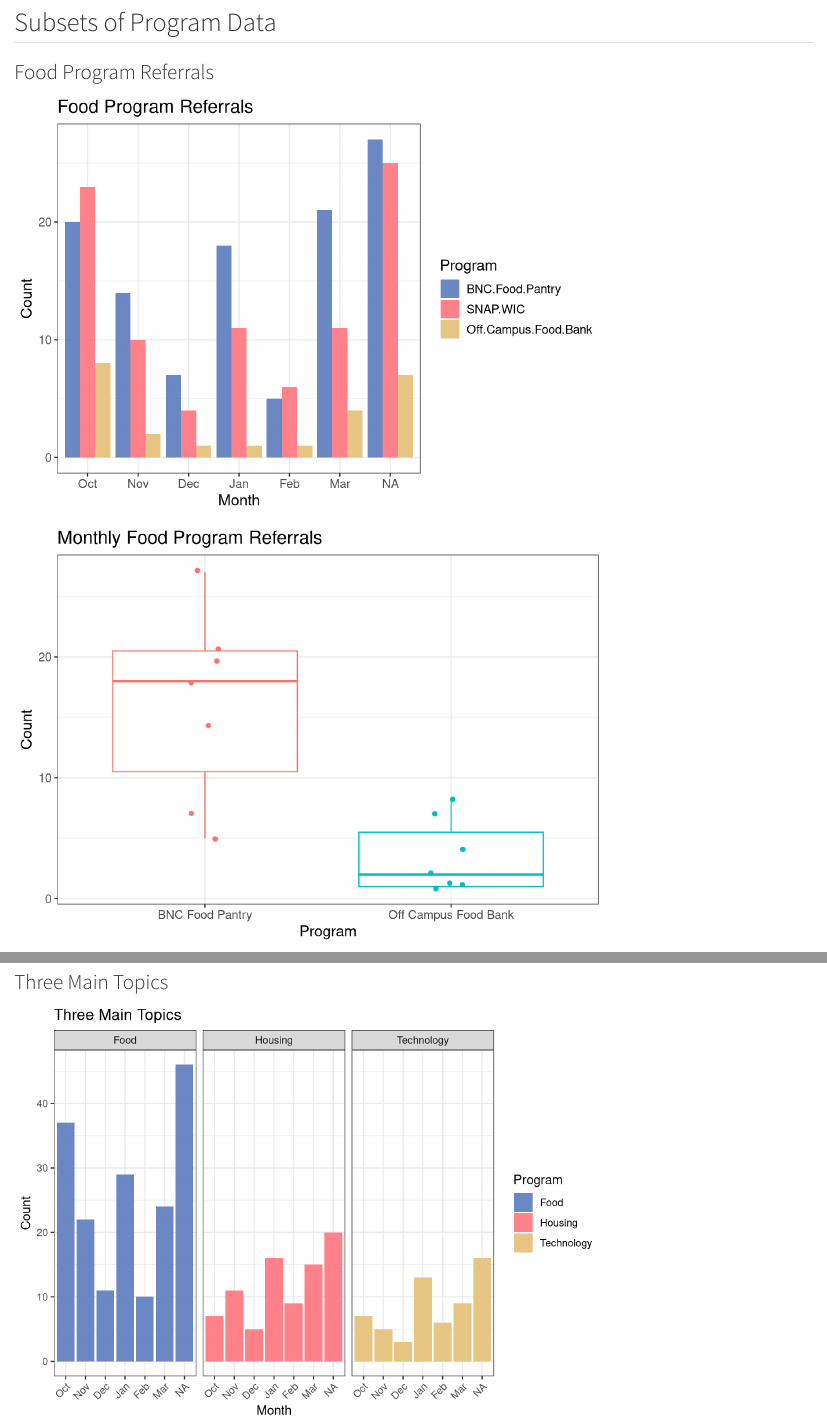
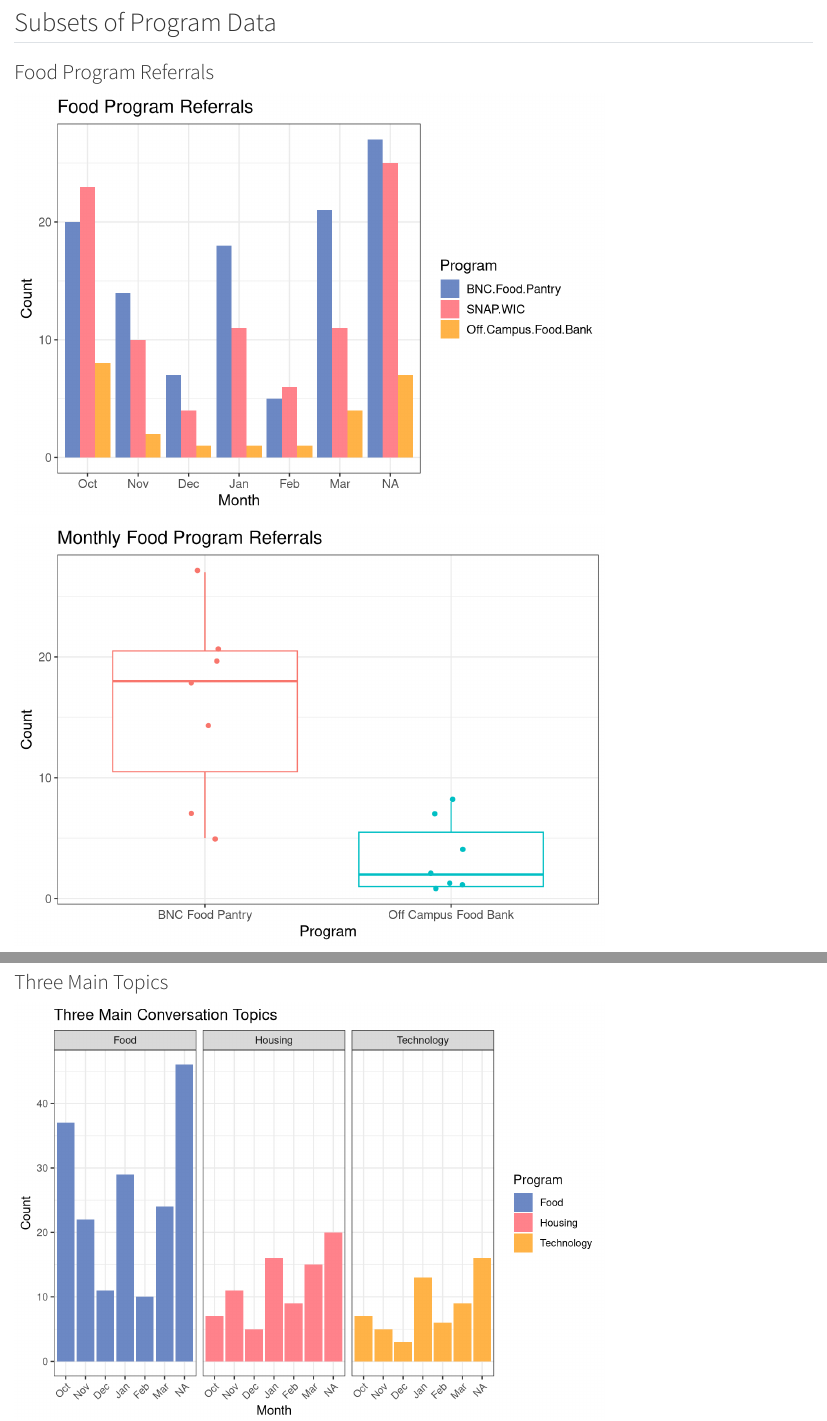
Before and after one commit to noadams/ConvoData, a Quarto document (PeerConvos.qmd): the page in a window 1100 px wide, from 1460 px down, and a second part further down, joined at a grey line. Rendered offline with R 4.5, knitr and Pandoc in place of Quarto, with nearby package versions; both versions are drawn in the output format of the newer one; code that draws random numbers runs with fixed seeds of ours.

Commit message:
Update titles

````diff
--- a/PeerConvos.qmd
+++ b/PeerConvos.qmd
@@ -1,7 +1,7 @@
 ---
 title: "Basic Needs Center Peer Conversations"
 author: "Noah Adams"
-format: pdf
+format: html
 editor: visual
 ---
 
@@ -12,7 +12,7 @@ suppressPackageStartupMessages(library(tidyverse))
 
 ```{r}
 #| echo: false
-pal <- c("#6C88C4","#FF828B","#E7C582")
+pal <- c("#6C88C4","#FF828B","#FFB347")
 ```
 
 ```{r}
@@ -124,7 +124,6 @@ ggplot(food_pantries, aes(Program, Count, color = Program)) +
   labs(
     title = 'Monthly Food Program Referrals',
   ) +
-  scale_fill_manual(values = c("#6C88C4","#FF828B")) +
   scale_x_discrete(label = labels)
 ```
 
@@ -187,7 +186,7 @@ ggplot(topics_summary, aes(x = Program, y = Count)) +
 ### Three Main Topics
 
 ```{r}
-#| label: Three Main Topics
+#| label: Three Main Conversation Topics
 #| echo: false
 
 top3 <- topics |>
@@ -201,7 +200,7 @@ ggplot(top3, aes(x = Month, y = Count, fill = Program)) +
   theme(axis.text.x = element_text(angle = 45, hjust = 1),
     text=element_text(size=11, family="sans")) +
   labs(
-    title = 'Three Main Topics'
+    title = 'Three Main Conversation Topics'
   )
 ```
 
````
Also changed, not shown: PeerConvos.html, PeerConvos_files/figure-html/BNC vs. Outside Pantry Referrals-1.png, PeerConvos_files/figure-html/Food Program Referrals-1.png, PeerConvos_files/figure-html/Three Main Conversation Topics-1.png (added).
